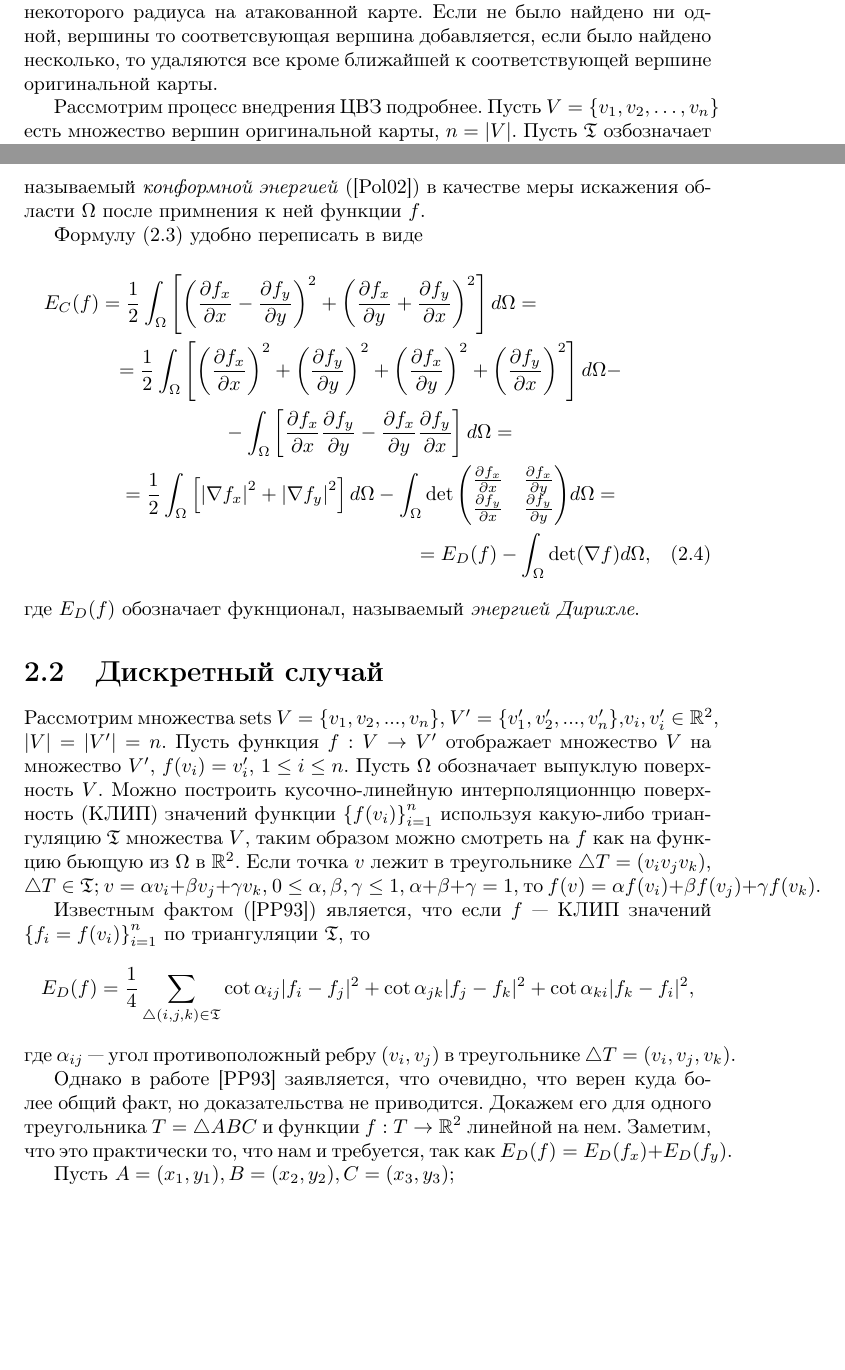
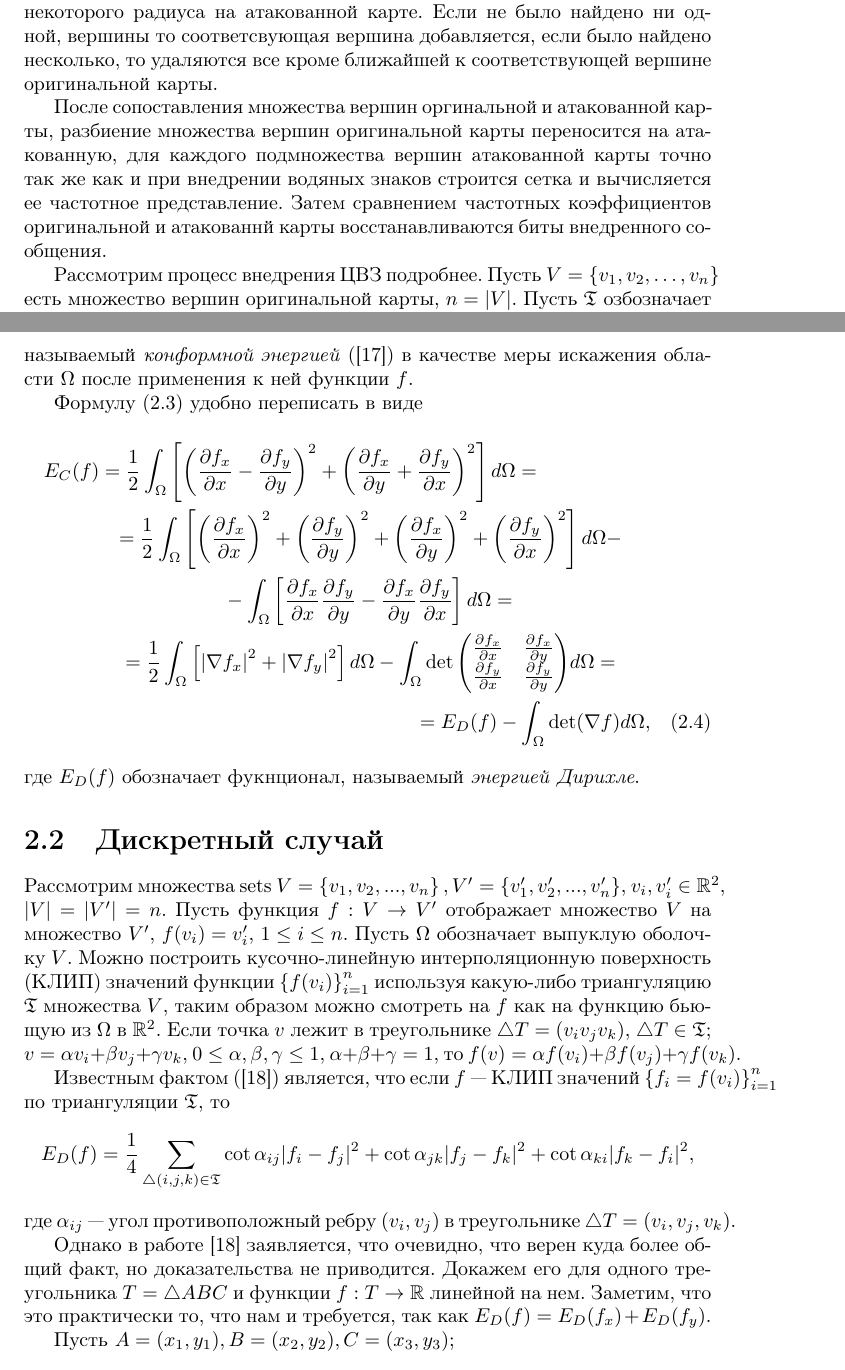
Before and after one commit to AndreyG/watermarking, a LaTeX thesis (docs/magistry/thesis.tex, which reads docs/magistry/parts/continious-case.tex, docs/magistry/parts/discrete-case.tex, docs/magistry/parts/ohbuchi.tex): two parts of pages 8 and 13 of 21, joined at a grey line, cut so that both start at the same text, the shorter picture padded with empty space. Compiled offline with pdfLaTeX; the source files are stored in an older character set and shown here as Unicode; a LaTeX package or settings file that is missing is left out.

Commit message:
minor fixes

```diff
--- a/docs/magistry/parts/continious-case.tex
+++ b/docs/magistry/parts/continious-case.tex
@@ -152,7 +151,7 @@ $f$ переводит некоторую область карты в одну
     \left(\frac{\partial f_x}{\partial y} + \frac{\partial f_y}{\partial x}\right)^2} \right] d\Omega
 \end{equation}
 называемый \textit{конформной энергией} (\cite{Polthier}) в качестве меры искажения области $\Omega$ после
-примнения к ней функции $f$.
+применения к ней функции $f$.
 
 Формулу~(\ref{formula:EC_Def}) удобно переписать в виде
 \begin{multline}
--- a/docs/magistry/parts/discrete-case.tex
+++ b/docs/magistry/parts/discrete-case.tex
@@ -1,11 +1,11 @@
 \section{Дискретный случай}
 \label{sec:discrete}
 
-Рассмотрим множества sets $V = \left\{v_1, v_2, ... , v_n\right\}$,
-$V' = \left\{v_1', v_2', ... , v_n'\right\}$,$v_i, v_i' \in \mathbb{R}^2$, $|V| = |V'| = n$.
+Рассмотрим множества sets $V = \left\{v_1, v_2, ... , v_n\right\},
+V' = \left\{v_1', v_2', ... , v_n'\right\}$, $v_i, v_i' \in \mathbb{R}^2$, $|V| = |V'| = n$.
 Пусть функция $f: V \to V'$ отображает множество $V$ на множество $V'$, $f(v_i) = v_i'$, $1 \le i \le n$.
-Пусть $\Omega$ обозначает выпуклую поверхность $V$.
-Можно построить кусочно-линейную интерполяционнцю поверхность (КЛИП) значений функции
+Пусть $\Omega$ обозначает выпуклую оболочку $V$.
+Можно построить кусочно-линейную интерполяционную поверхность (КЛИП) значений функции
 $\left\{f(v_i)\right\}_{i=1}^n$ используя какую-либо триангуляцию $\mathfrak{T}$ множества $V$,
 таким образом можно смотреть на $f$ как на функцию бьющую из $\Omega$ в $\mathbb{R}^2$.
 Если точка $v$ лежит в треугольнике $\triangle T = (v_i v_j v_k)$, $\triangle T \in \mathfrak{T}$; $
--- a/docs/magistry/parts/ohbuchi.tex
+++ b/docs/magistry/parts/ohbuchi.tex
@@ -31,6 +31,12 @@ Ohbuchi et al. в работе \cite{Ohbuchi}. Это хорошо информ
 карты осуществляется поиск вершин в круге некоторого радиуса на атакованной карте. Если не было найдено ни одной,
 вершины то соответсвующая вершина добавляется, если было найдено несколько, то удаляются все кроме ближайшей
 к соответствующей вершине оригинальной карты.
+
+После сопоставления множества вершин оргинальной и атакованной карты, разбиение множества
+вершин оригинальной карты переносится на атакованную, для каждого подмножества вершин атакованной
+карты точно так же как и при внедрении водяных знаков строится сетка и вычисляется ее частотное
+представление. Затем сравнением частотных коэффициентов оригинальной и атакованнй карты
+восстанавливаются биты внедренного сообщения.
 
 Рассмотрим процесс внедрения ЦВЗ подробнее.
 Пусть $V = \{v_1, v_2, \dots, v_n\}$ есть множество вершин оригинальной карты, $n = |V|$.
--- a/docs/magistry/parts/pinkall-formula.tex
+++ b/docs/magistry/parts/pinkall-formula.tex
@@ -1,5 +1,5 @@
 Однако в работе \cite{Pinkall93} заявляется, что очевидно, что верен куда более общий факт, но доказательства не
-приводится. Докажем его для одного треугольника $T = \triangle ABC$ и функции $f: T \to \mathbb{R}^2$ линейной
+приводится. Докажем его для одного треугольника $T = \triangle ABC$ и функции $f: T \to \mathbb{R}$ линейной
 на нем. Заметим, что это практически то, что нам и требуется, так как $E_D(f) = E_D(f_x) + E_D(f_y)$.
 
 Пусть $A=(x_1, y_1), B=(x_2, y_2), C=(x_3, y_3)$; $$E_D(f) = \int_{T}{||\nabla{f}||^2 dT} =
```
Also changed, not shown: docs/magistry/slides.tex (+3 -3 lines), docs/magistry/thesis.tex (+1 -1 lines), docs/magistry/parts/continious-case.tex (7 more changed lines), docs/magistry/parts/pinkall-formula.tex (10 more changed lines).
